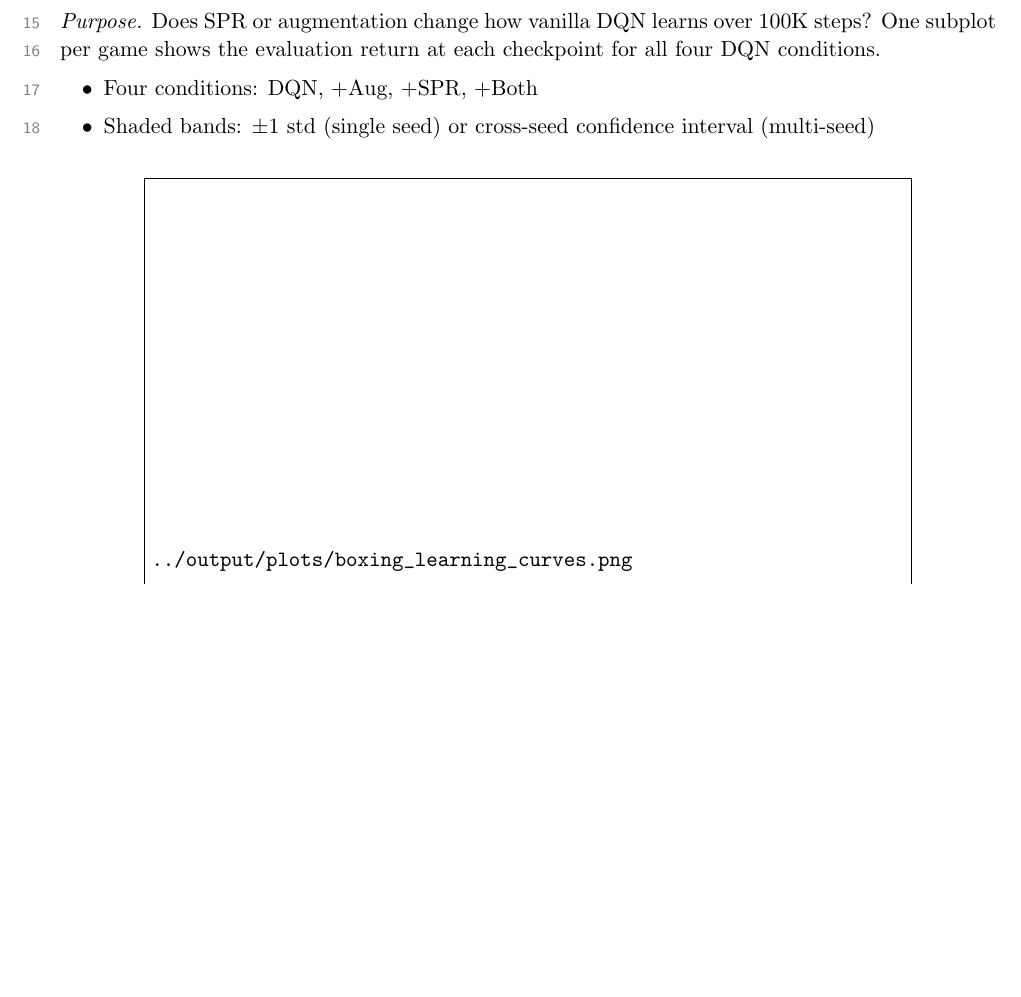
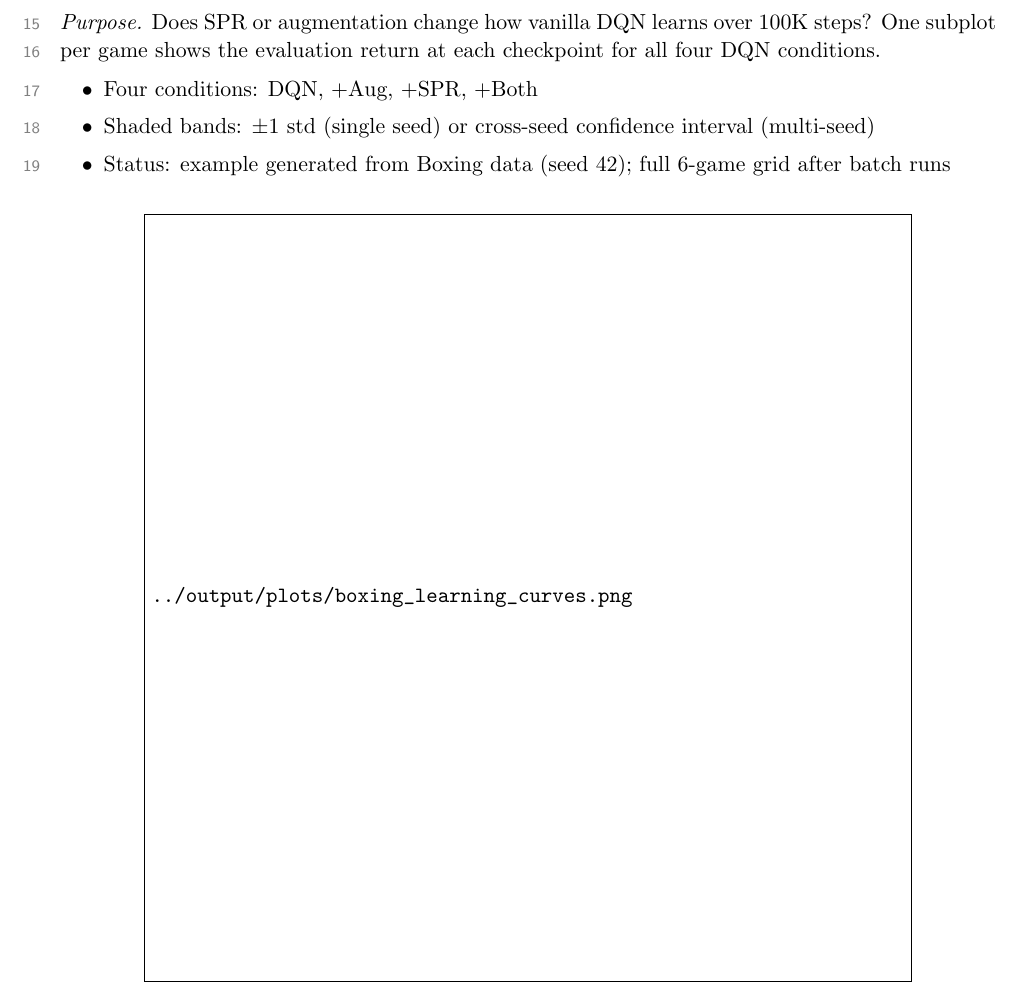
Before and after one commit to toribiodiego/thesis, a LaTeX document (reports/eval.tex): part of page 2 of 10, cut so that both start at the same text, the shorter picture padded with empty space. Compiled offline with pdfLaTeX.

Commit message:
style: refine A1 entry format and figure title
Remove [LIVE] tag from header, add status as bullet point.
Remove redundant "DQN Isolation" from header (section provides
context). Update figure title to "Learning Curve: Boxing (seed 42)".
Move legend outside plot area to avoid hiding data. Remove
indentation from section intro paragraphs.

```diff
--- a/reports/eval.tex
+++ b/reports/eval.tex
@@ -116,6 +116,8 @@ conditions.
   \item Four conditions: DQN, +Aug, +SPR, +Both
   \item Shaded bands: $\pm 1$ std (single seed) or cross-seed
     confidence interval (multi-seed)
+  \item Status: example generated from Boxing data (seed 42);
+    full 6-game grid after batch runs
 \end{itemize}
 
 \begin{figure}[H]
```
Also changed, not shown: reports/eval.tex (2 more changed lines).
